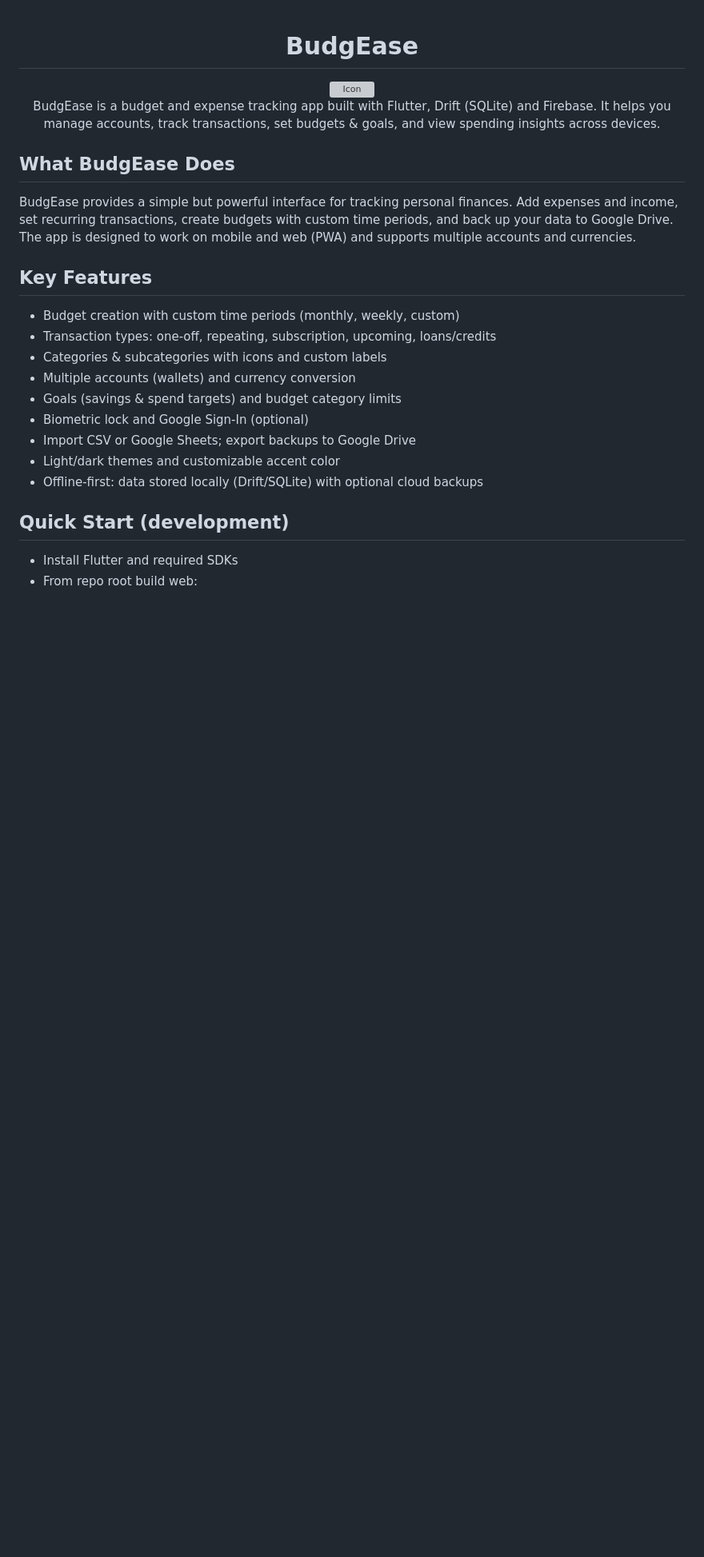
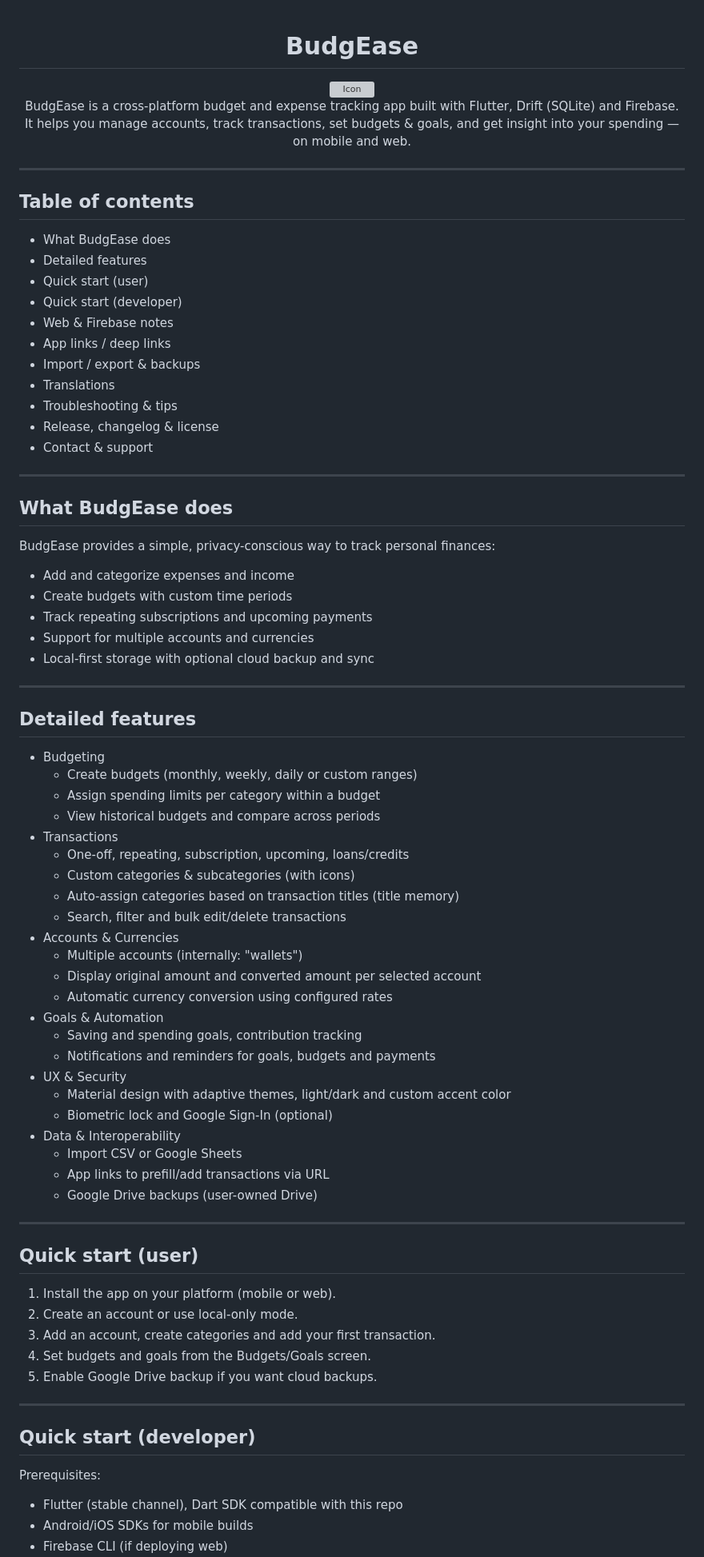
Before and after one commit to TroyRenaud/BudgEase, a Markdown page: README.md, the part around the change printed below. Shown: that part at 80% size. Drawn GitHub-style; blank space fills up the shorter version; grey boxes are pictures that could not be loaded.

Commit message:
Enhance README with detailed features, improved descriptions, and updated quick start instructions

```diff
--- a/README.md
+++ b/README.md
@@ -5,23 +5,75 @@
 </div>
 
 <p align="center">
-  BudgEase is a budget and expense tracking app built with Flutter, Drift (SQLite) and Firebase. It helps you manage accounts, track transactions, set budgets & goals, and view spending insights across devices.
+  BudgEase is a cross-platform budget and expense tracking app built with Flutter, Drift (SQLite) and Firebase. It helps you manage accounts, track transactions, set budgets & goals, and get insight into your spending — on mobile and web.
 </p>
 
-## What BudgEase Does
-BudgEase provides a simple but powerful interface for tracking personal finances. Add expenses and income, set recurring transactions, create budgets with custom time periods, and back up your data to Google Drive. The app is designed to work on mobile and web (PWA) and supports multiple accounts and currencies.
+---
 
-## Key Features
-- Budget creation with custom time periods (monthly, weekly, custom)
-- Transaction types: one-off, repeating, subscription, upcoming, loans/credits
-- Categories & subcategories with icons and custom labels
-- Multiple accounts (wallets) and currency conversion
-- Goals (savings & spend targets) and budget category limits
-- Biometric lock and Google Sign-In (optional)
-- Import CSV or Google Sheets; export backups to Google Drive
-- Light/dark themes and customizable accent color
-- Offline-first: data stored locally (Drift/SQLite) with optional cloud backups
+## Table of contents
+- What BudgEase does
+- Detailed features
+- Quick start (user)
+- Quick start (developer)
+- Web & Firebase notes
+- App links / deep links
+- Import / export & backups
+- Translations
+- Troubleshooting & tips
+- Release, changelog & license
+- Contact & support
 
-## Quick Start (development)
-- Install Flutter and required SDKs
-- From repo root build web:
+---
+
+## What BudgEase does
+BudgEase provides a simple, privacy-conscious way to track personal finances:
+- Add and categorize expenses and income
+- Create budgets with custom time periods
+- Track repeating subscriptions and upcoming payments
+- Support for multiple accounts and currencies
+- Local-first storage with optional cloud backup and sync
+
+---
+
+## Detailed features
+- Budgeting
+  - Create budgets (monthly, weekly, daily or custom ranges)
+  - Assign spending limits per category within a budget
+  - View historical budgets and compare across periods
+- Transactions
+  - One-off, repeating, subscription, upcoming, loans/credits
+  - Custom categories & subcategories (with icons)
+  - Auto-assign categories based on transaction titles (title memory)
+  - Search, filter and bulk edit/delete transactions
+- Accounts & Currencies
+  - Multiple accounts (internally: "wallets")
+  - Display original amount and converted amount per selected account
+  - Automatic currency conversion using configured rates
+- Goals & Automation
+  - Saving and spending goals, contribution tracking
+  - Notifications and reminders for goals, budgets and payments
+- UX & Security
+  - Material design with adaptive themes, light/dark and custom accent color
+  - Biometric lock and Google Sign-In (optional)
+- Data & Interoperability
+  - Import CSV or Google Sheets
+  - App links to prefill/add transactions via URL
+  - Google Drive backups (user-owned Drive)
+
+---
+
+## Quick start (user)
+1. Install the app on your platform (mobile or web).
+2. Create an account or use local-only mode.
+3. Add an account, create categories and add your first transaction.
+4. Set budgets and goals from the Budgets/Goals screen.
+5. Enable Google Drive backup if you want cloud backups.
+
+---
+
+## Quick start (developer)
+Prerequisites:
+- Flutter (stable channel), Dart SDK compatible with this repo
+- Android/iOS SDKs for mobile builds
+- Firebase CLI (if deploying web)
+
```
Also changed, not shown: other parts of README.md (+76 -33 lines).
